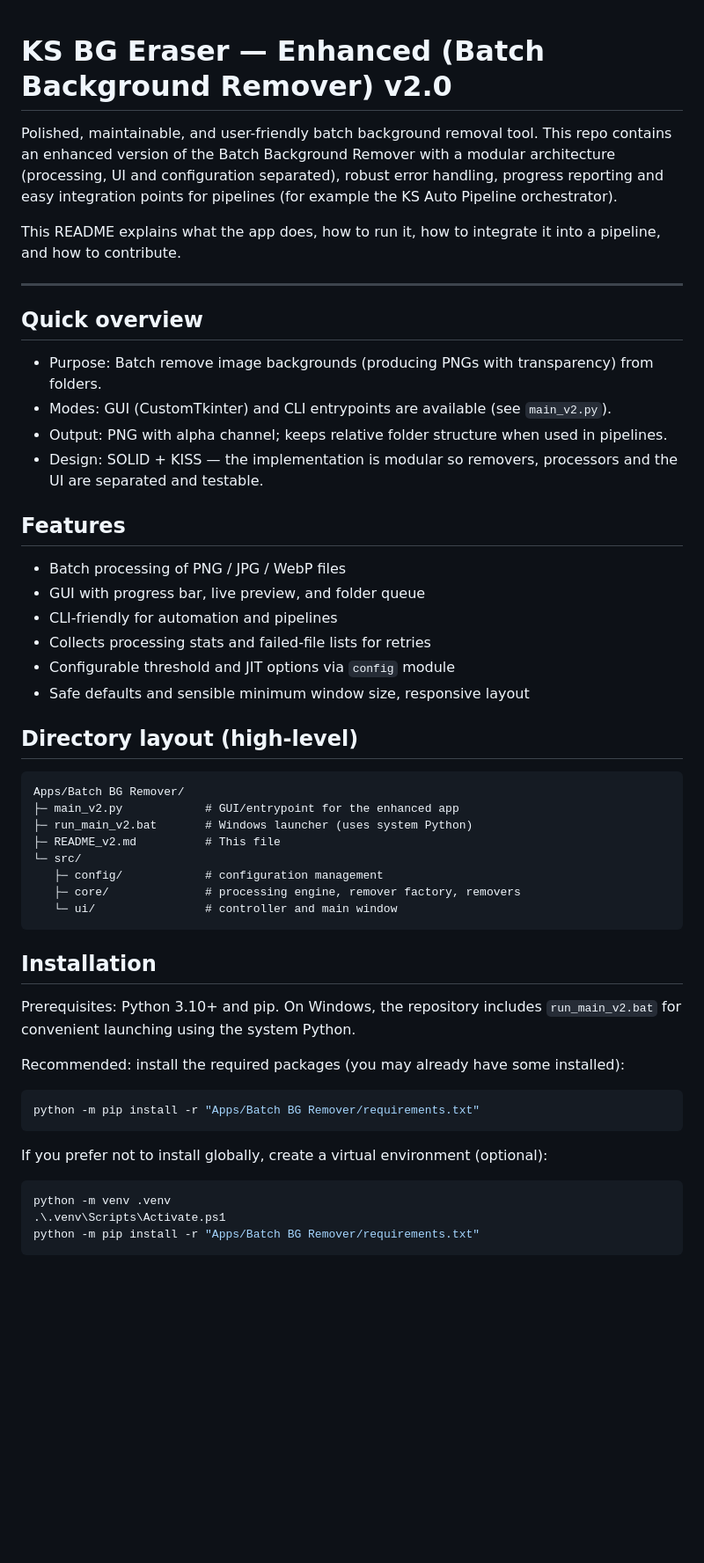
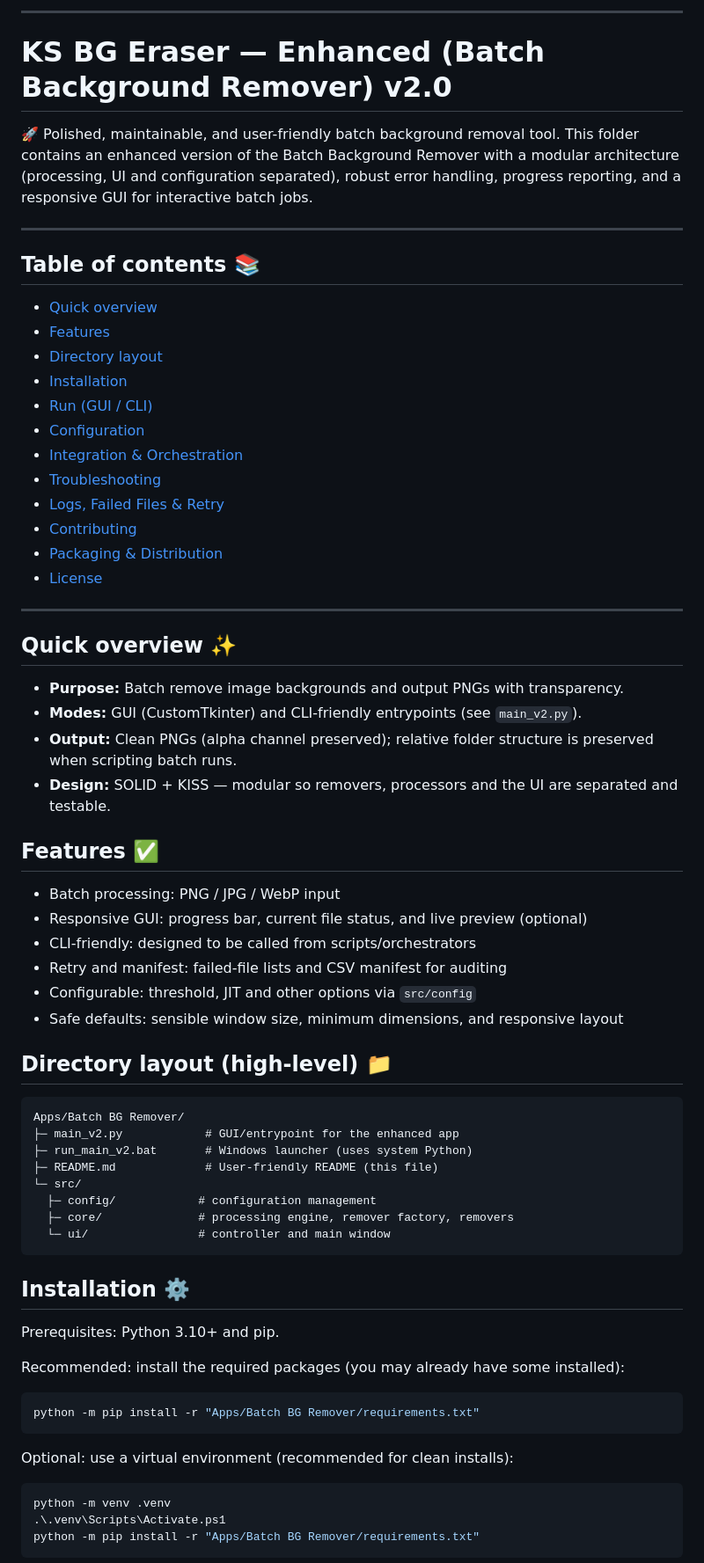
Before and after one commit to jony100200/-Kalponic-Studio-Toolbox-, a Markdown page: Apps/Batch BG Remover/README.md, the part around one of its changes. Shown at 88% size. Drawn GitHub-style; blank space fills up the shorter version.

````diff
--- a/Apps/Batch BG Remover/README.md
+++ b/Apps/Batch BG Remover/README.md
@@ -1,49 +1,63 @@
+---
+
 # KS BG Eraser — Enhanced (Batch Background Remover) v2.0
 
-Polished, maintainable, and user-friendly batch background removal tool. This repo contains
-an enhanced version of the Batch Background Remover with a modular architecture (processing,
-UI and configuration separated), robust error handling, progress reporting and easy integration
-points for pipelines (for example the KS Auto Pipeline orchestrator).
-
-This README explains what the app does, how to run it, how to integrate it into a pipeline, and
-how to contribute.
+🚀 Polished, maintainable, and user-friendly batch background removal tool. This folder
+contains an enhanced version of the Batch Background Remover with a modular architecture
+(processing, UI and configuration separated), robust error handling, progress reporting,
+and a responsive GUI for interactive batch jobs.
 
 ---
 
-## Quick overview
+## Table of contents 📚
 
-- Purpose: Batch remove image backgrounds (producing PNGs with transparency) from folders.
-- Modes: GUI (CustomTkinter) and CLI entrypoints are available (see `main_v2.py`).
-- Output: PNG with alpha channel; keeps relative folder structure when used in pipelines.
-- Design: SOLID + KISS — the implementation is modular so removers, processors and the UI are
-  separated and testable.
+- [Quick overview](#quick-overview)
+- [Features](#features)
+- [Directory layout](#directory-layout-high-level)
+- [Installation](#installation)
+- [Run (GUI / CLI)](#run-gui--cli)
+- [Configuration](#configuration)
+- [Integration & Orchestration](#integration--orchestration)
+- [Troubleshooting](#troubleshooting)
+- [Logs, Failed Files & Retry](#logs-failed-files--retry)
+- [Contributing](#contributing)
+- [Packaging & Distribution](#packaging--distribution)
+- [License](#license)
 
-## Features
+---
 
-- Batch processing of PNG / JPG / WebP files
-- GUI with progress bar, live preview, and folder queue
-- CLI-friendly for automation and pipelines
-- Collects processing stats and failed-file lists for retries
-- Configurable threshold and JIT options via `config` module
-- Safe defaults and sensible minimum window size, responsive layout
+## Quick overview ✨
 
-## Directory layout (high-level)
+- **Purpose:** Batch remove image backgrounds and output PNGs with transparency.
+- **Modes:** GUI (CustomTkinter) and CLI-friendly entrypoints (see `main_v2.py`).
+- **Output:** Clean PNGs (alpha channel preserved); relative folder structure is preserved when scripting batch runs.
+- **Design:** SOLID + KISS — modular so removers, processors and the UI are separated and testable.
+
+## Features ✅
+
+- Batch processing: PNG / JPG / WebP input
+- Responsive GUI: progress bar, current file status, and live preview (optional)
+- CLI-friendly: designed to be called from scripts/orchestrators
+- Retry and manifest: failed-file lists and CSV manifest for auditing
+- Configurable: threshold, JIT and other options via `src/config`
+- Safe defaults: sensible window size, minimum dimensions, and responsive layout
+
+## Directory layout (high-level) 📁
 
 ```
 Apps/Batch BG Remover/
 ├─ main_v2.py            # GUI/entrypoint for the enhanced app
 ├─ run_main_v2.bat       # Windows launcher (uses system Python)
-├─ README_v2.md          # This file
+├─ README.md             # User-friendly README (this file)
 └─ src/
-   ├─ config/            # configuration management
-   ├─ core/              # processing engine, remover factory, removers
-   └─ ui/                # controller and main window
+  ├─ config/            # configuration management
+  ├─ core/              # processing engine, remover factory, removers
+  └─ ui/                # controller and main window
 ```
 
-## Installation
+## Installation ⚙️
 
-Prerequisites: Python 3.10+ and pip. On Windows, the repository includes `run_main_v2.bat` for
-convenient launching using the system Python.
+Prerequisites: Python 3.10+ and pip.
 
 Recommended: install the required packages (you may already have some installed):
 
@@ -51,7 +65,7 @@ Recommended: install the required packages (you may already have some installed)
 python -m pip install -r "Apps/Batch BG Remover/requirements.txt"
 ```
 
-If you prefer not to install globally, create a virtual environment (optional):
+Optional: use a virtual environment (recommended for clean installs):
 
 ```powershell
 python -m venv .venv
````
Also changed, not shown: other parts of Apps/Batch BG Remover/README.md (+47 -58 lines).
